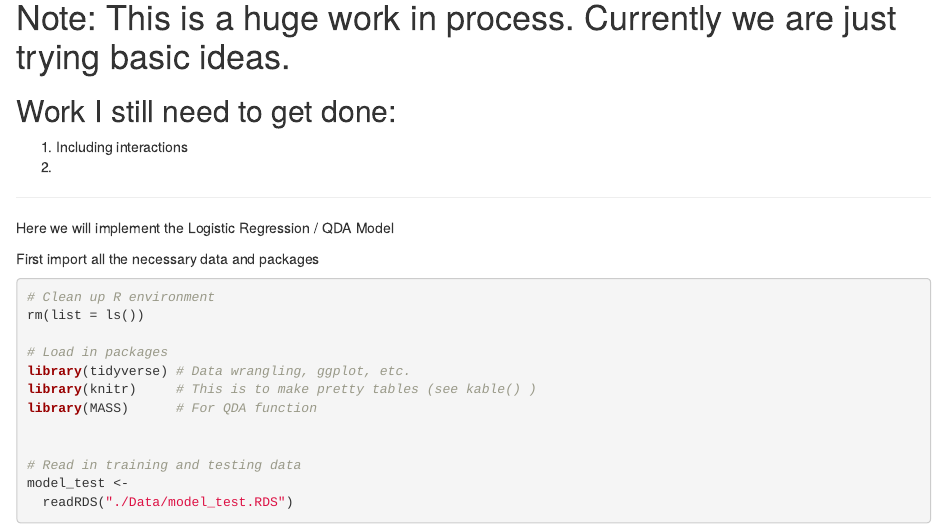
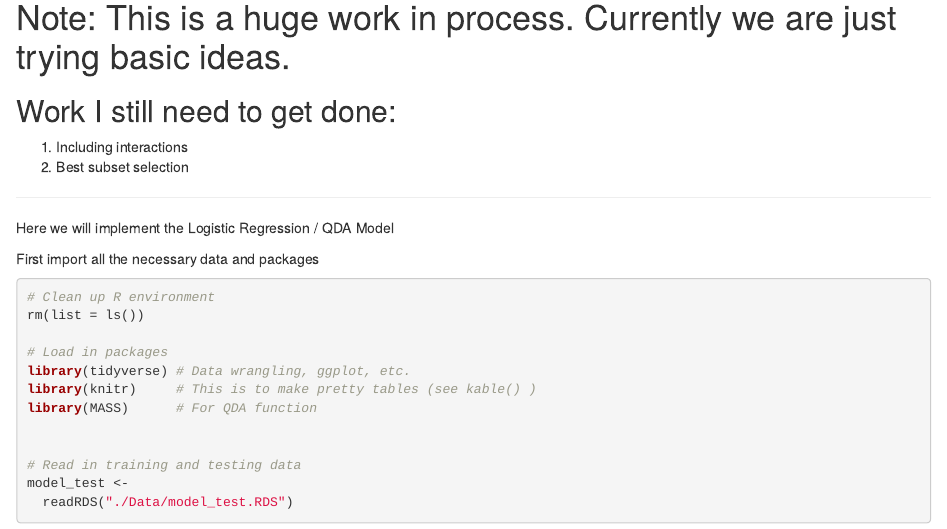
Before and after one commit to TheDavidChen/VaccinePrediction, an R Markdown document (LogisticQDA_Models.Rmd): the page in a window 1100 px wide, from 140 px down. Rendered offline with R 4.5, knitr and Pandoc, with nearby package versions; some code elsewhere in the file could not run offline.

Commit message:
Small inclusion of subset selection note

```diff
--- a/LogisticQDA_Models.Rmd
+++ b/LogisticQDA_Models.Rmd
@@ -12,7 +12,8 @@ output: html_document
 ## Work I still need to get done:
 
 1. Including interactions
-2.
+2. Best subset selection
+
 
 
 
```
